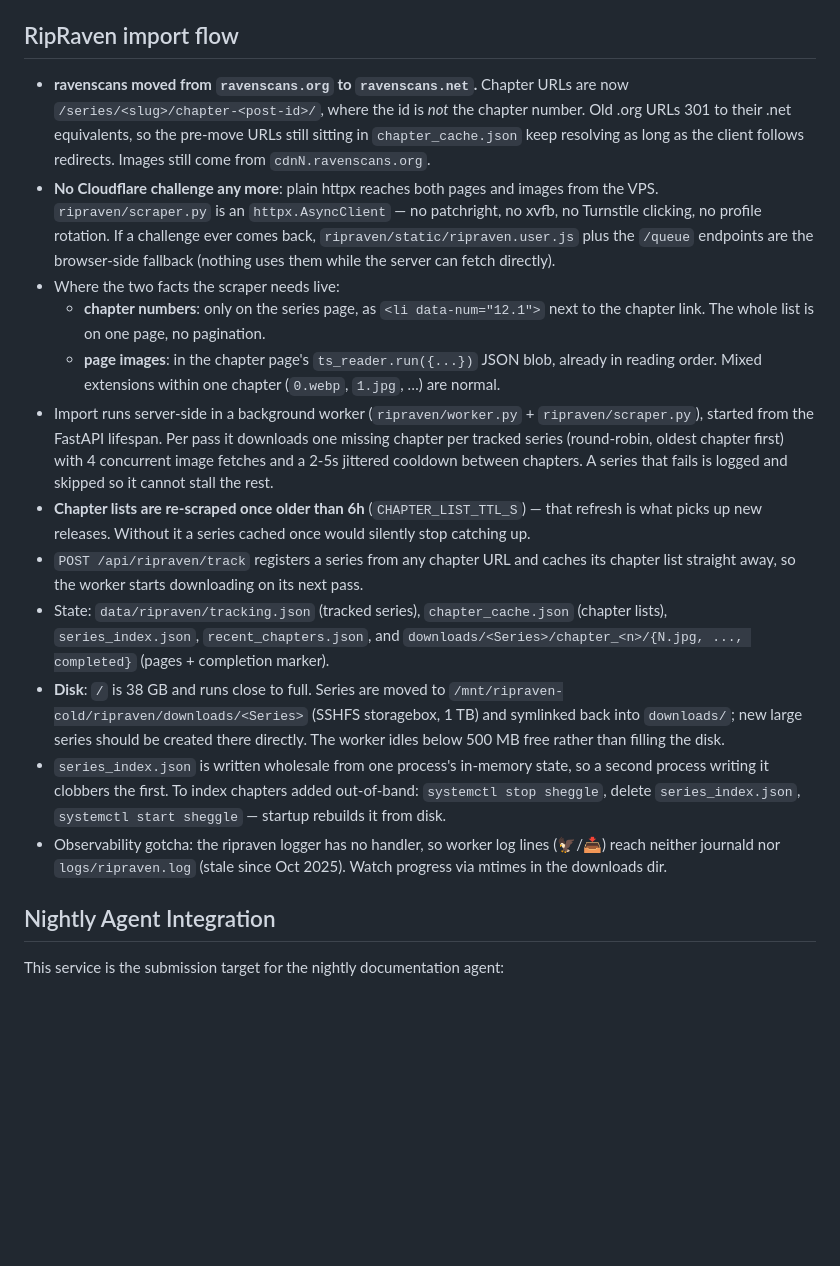
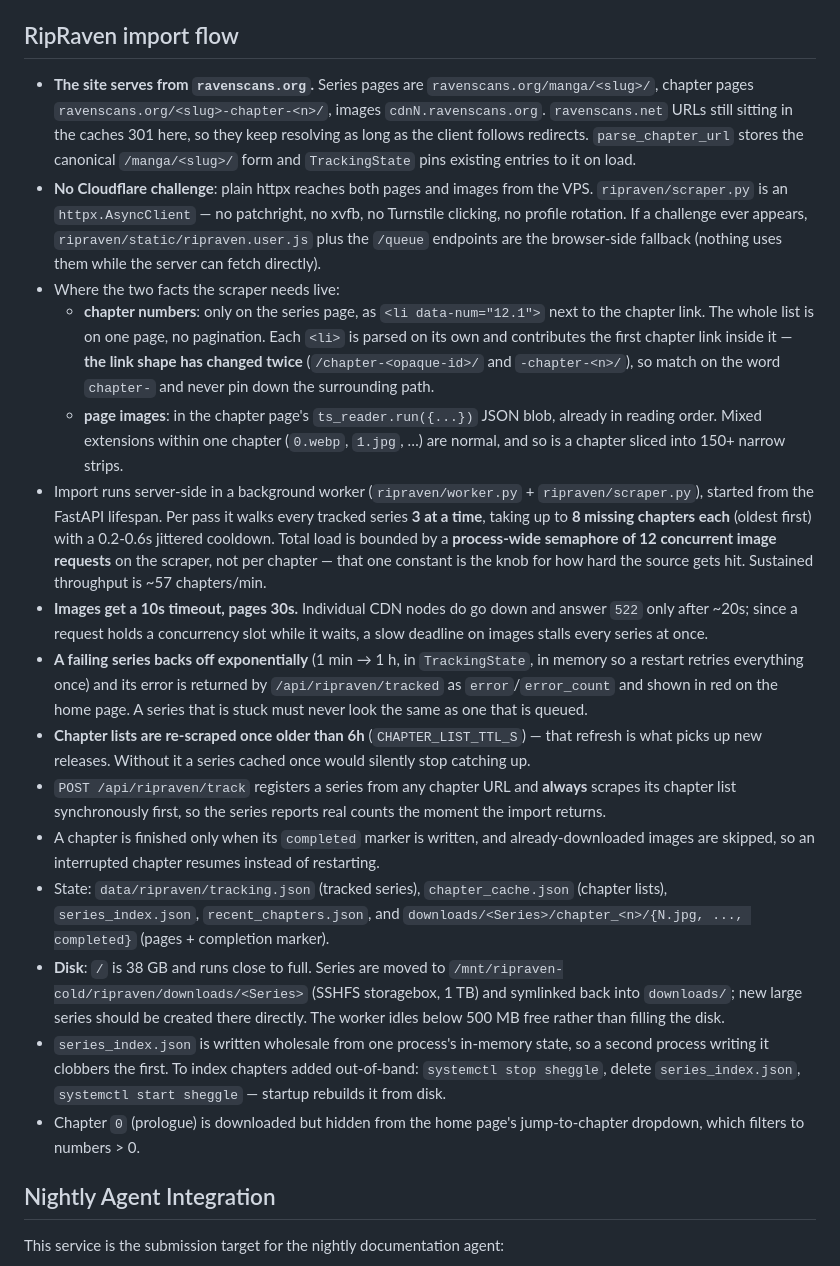
Before and after one commit to Sheggle/PersonalSite, a Markdown page: CLAUDE.md, the part around the change. GitHub-like rendering; blank space fills up the shorter version.

Commit message:
PersonalSite: bring the RipRaven notes in line with ravenscans.org
Co-Authored-By: Claude Opus 5 (1M context) <noreply@anthropic.com>
Claude-Session: https://claude.ai/code/session_01PJxuVzj72VzRQR57TBTJ7m

```diff
--- a/CLAUDE.md
+++ b/CLAUDE.md
@@ -91,18 +91,21 @@ curl localhost:8000/api/health
 - **APNs sandbox mismatch**: Debug iOS builds need `APNS_SANDBOX=true`. TestFlight/App Store needs `APNS_SANDBOX=false`. Wrong value = silent push failures, no error in logs.
 
 ## RipRaven import flow
-- **ravenscans moved from `ravenscans.org` to `ravenscans.net`.** Chapter URLs are now `/series/<slug>/chapter-<post-id>/`, where the id is *not* the chapter number. Old .org URLs 301 to their .net equivalents, so the pre-move URLs still sitting in `chapter_cache.json` keep resolving as long as the client follows redirects. Images still come from `cdnN.ravenscans.org`.
-- **No Cloudflare challenge any more**: plain httpx reaches both pages and images from the VPS. `ripraven/scraper.py` is an `httpx.AsyncClient` — no patchright, no xvfb, no Turnstile clicking, no profile rotation. If a challenge ever comes back, `ripraven/static/ripraven.user.js` plus the `/queue` endpoints are the browser-side fallback (nothing uses them while the server can fetch directly).
+- **The site serves from `ravenscans.org`.** Series pages are `ravenscans.org/manga/<slug>/`, chapter pages `ravenscans.org/<slug>-chapter-<n>/`, images `cdnN.ravenscans.org`. `ravenscans.net` URLs still sitting in the caches 301 here, so they keep resolving as long as the client follows redirects. `parse_chapter_url` stores the canonical `/manga/<slug>/` form and `TrackingState` pins existing entries to it on load.
+- **No Cloudflare challenge**: plain httpx reaches both pages and images from the VPS. `ripraven/scraper.py` is an `httpx.AsyncClient` — no patchright, no xvfb, no Turnstile clicking, no profile rotation. If a challenge ever appears, `ripraven/static/ripraven.user.js` plus the `/queue` endpoints are the browser-side fallback (nothing uses them while the server can fetch directly).
 - Where the two facts the scraper needs live:
-  - **chapter numbers**: only on the series page, as `<li data-num="12.1">` next to the chapter link. The whole list is on one page, no pagination.
-  - **page images**: in the chapter page's `ts_reader.run({...})` JSON blob, already in reading order. Mixed extensions within one chapter (`0.webp`, `1.jpg`, …) are normal.
-- Import runs server-side in a background worker (`ripraven/worker.py` + `ripraven/scraper.py`), started from the FastAPI lifespan. Per pass it downloads one missing chapter per tracked series (round-robin, oldest chapter first) with 4 concurrent image fetches and a 2-5s jittered cooldown between chapters. A series that fails is logged and skipped so it cannot stall the rest.
+  - **chapter numbers**: only on the series page, as `<li data-num="12.1">` next to the chapter link. The whole list is on one page, no pagination. Each `<li>` is parsed on its own and contributes the first chapter link inside it — **the link shape has changed twice** (`/chapter-<opaque-id>/` and `-chapter-<n>/`), so match on the word `chapter-` and never pin down the surrounding path.
+  - **page images**: in the chapter page's `ts_reader.run({...})` JSON blob, already in reading order. Mixed extensions within one chapter (`0.webp`, `1.jpg`, …) are normal, and so is a chapter sliced into 150+ narrow strips.
+- Import runs server-side in a background worker (`ripraven/worker.py` + `ripraven/scraper.py`), started from the FastAPI lifespan. Per pass it walks every tracked series **3 at a time**, taking up to **8 missing chapters each** (oldest first) with a 0.2-0.6s jittered cooldown. Total load is bounded by a **process-wide semaphore of 12 concurrent image requests** on the scraper, not per chapter — that one constant is the knob for how hard the source gets hit. Sustained throughput is ~57 chapters/min.
+- **Images get a 10s timeout, pages 30s.** Individual CDN nodes do go down and answer `522` only after ~20s; since a request holds a concurrency slot while it waits, a slow deadline on images stalls every series at once.
+- **A failing series backs off exponentially** (1 min → 1 h, in `TrackingState`, in memory so a restart retries everything once) and its error is returned by `/api/ripraven/tracked` as `error`/`error_count` and shown in red on the home page. A series that is stuck must never look the same as one that is queued.
 - **Chapter lists are re-scraped once older than 6h** (`CHAPTER_LIST_TTL_S`) — that refresh is what picks up new releases. Without it a series cached once would silently stop catching up.
-- `POST /api/ripraven/track` registers a series from any chapter URL and caches its chapter list straight away, so the worker starts downloading on its next pass.
+- `POST /api/ripraven/track` registers a series from any chapter URL and **always** scrapes its chapter list synchronously first, so the series reports real counts the moment the import returns.
+- A chapter is finished only when its `completed` marker is written, and already-downloaded images are skipped, so an interrupted chapter resumes instead of restarting.
 - State: `data/ripraven/tracking.json` (tracked series), `chapter_cache.json` (chapter lists), `series_index.json`, `recent_chapters.json`, and `downloads/<Series>/chapter_<n>/{N.jpg, ..., completed}` (pages + completion marker).
 - **Disk**: `/` is 38 GB and runs close to full. Series are moved to `/mnt/ripraven-cold/ripraven/downloads/<Series>` (SSHFS storagebox, 1 TB) and symlinked back into `downloads/`; new large series should be created there directly. The worker idles below 500 MB free rather than filling the disk.
 - `series_index.json` is written wholesale from one process's in-memory state, so a second process writing it clobbers the first. To index chapters added out-of-band: `systemctl stop sheggle`, delete `series_index.json`, `systemctl start sheggle` — startup rebuilds it from disk.
-- Observability gotcha: the ripraven logger has no handler, so worker log lines (🦅/📥) reach neither journald nor `logs/ripraven.log` (stale since Oct 2025). Watch progress via mtimes in the downloads dir.
+- Chapter `0` (prologue) is downloaded but hidden from the home page's jump-to-chapter dropdown, which filters to numbers > 0.
 
 ## Nightly Agent Integration
 This service is the submission target for the nightly documentation agent:
```
